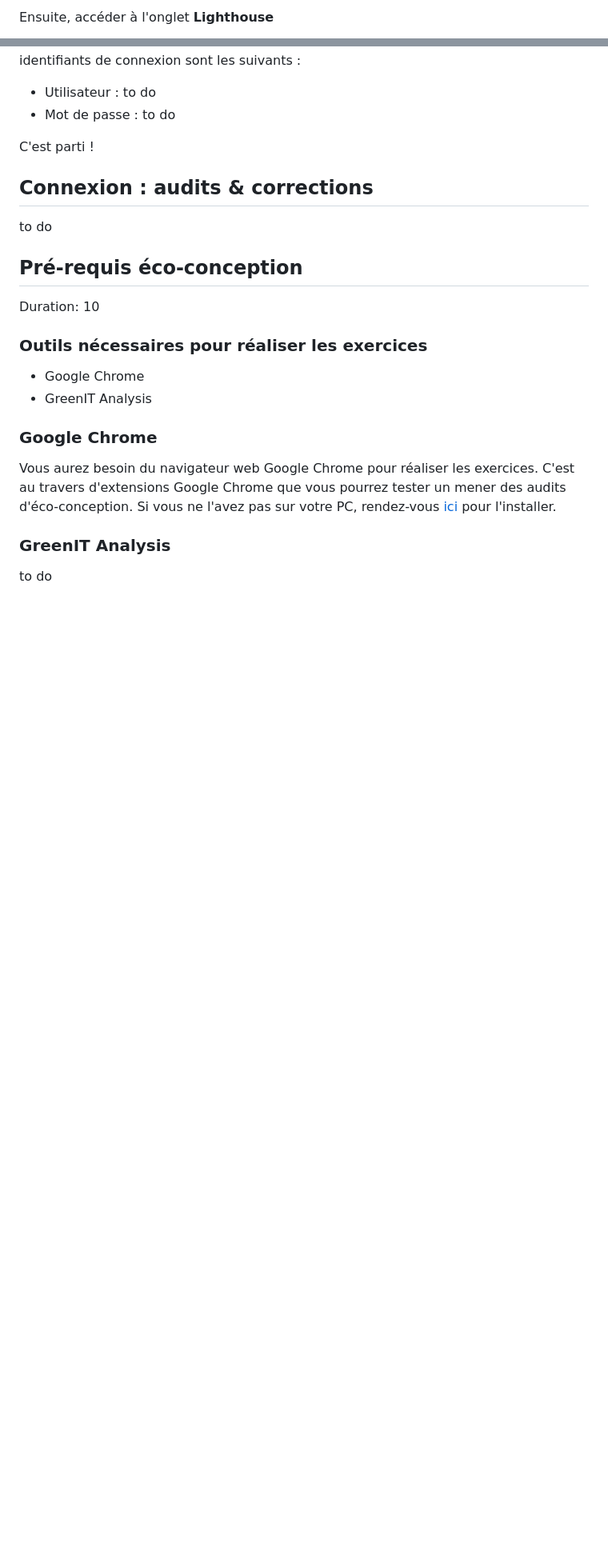
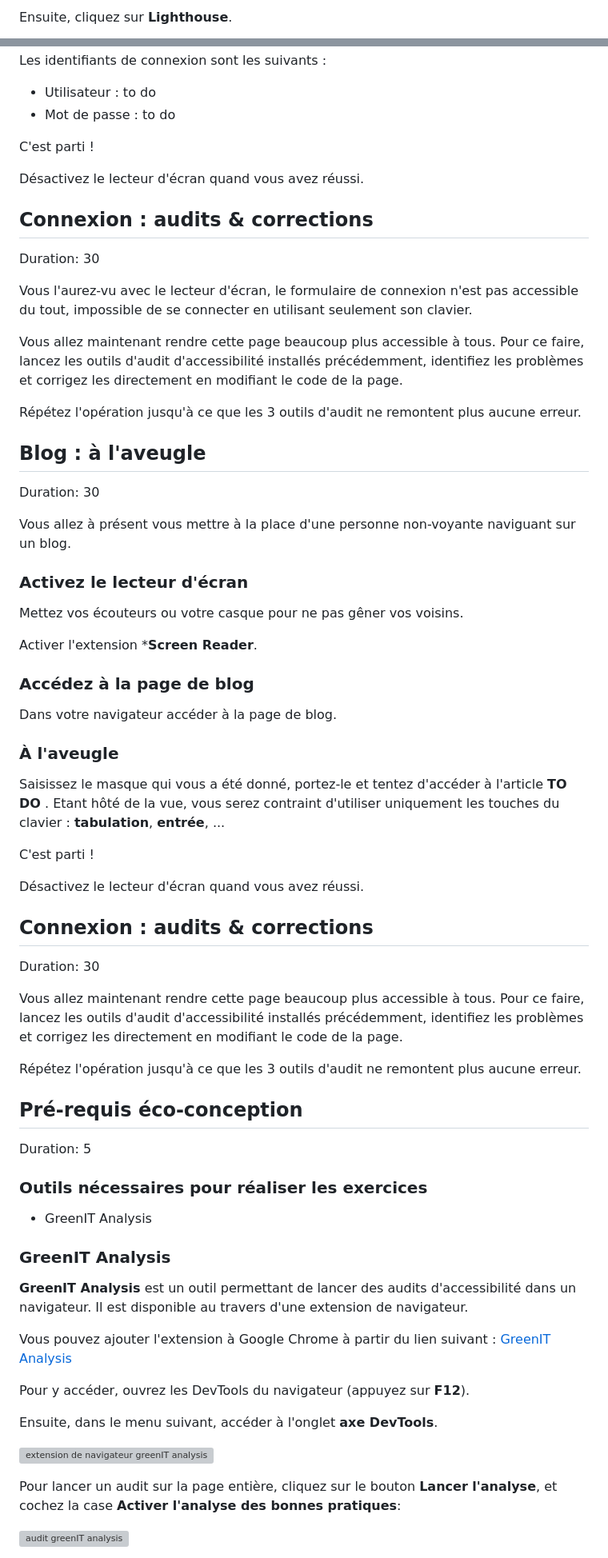
Before and after one commit to anthonylegoas/lab-a11y-greenit, a Markdown page: codelab.md, 2 parts joined by grey strips. Shown at 80% size. GitHub-like rendering; blank space fills up the shorter version; grey boxes are pictures that could not be loaded.

```diff
--- a/codelab.md
+++ b/codelab.md
@@ -62,3 +62,3 @@ Lighthouse est nativement disponible dans Google Chrome. Pour y accéder, faites
 
-Ensuite, accéder à l'onglet **Lighthouse**
+Ensuite, cliquez sur **Lighthouse**.
 
@@ -111,21 +163,69 @@ Les identifiants de connexion sont les suivants :
 
 C'est parti !
 
+Désactivez le lecteur d'écran quand vous avez réussi.
+
 ## Connexion : audits & corrections
+Duration: 30
 
-to do
+Vous l'aurez-vu avec le lecteur d'écran, le formulaire de connexion n'est pas accessible du tout, impossible de se connecter en utilisant seulement son clavier.
+
+Vous allez maintenant rendre cette page beaucoup plus accessible à tous.
+Pour ce faire, lancez les outils d'audit d'accessibilité installés précédemment, identifiez les problèmes et corrigez les directement en modifiant le code de la page.
+
+Répétez l'opération jusqu'à ce que les 3 outils d'audit ne remontent plus aucune erreur.
+
+## Blog : à l'aveugle
+Duration: 30
+
+Vous allez à présent vous mettre à la place d'une personne non-voyante naviguant sur un blog.
+
+### Activez le lecteur d'écran
+
+Mettez vos écouteurs ou votre casque pour ne pas gêner vos voisins.
+
+Activer l'extension ***Screen Reader**.
+
+### Accédez à la page de blog
+
+Dans votre navigateur accéder à la page de blog.
+
+### À l'aveugle
+
+Saisissez le masque qui vous a été donné, portez-le et tentez d'accéder à l'article **TO DO** .
+Etant hôté de la vue, vous serez contraint d'utiliser uniquement les touches du clavier : **tabulation**, **entrée**, ...
+
+C'est parti !
+
+Désactivez le lecteur d'écran quand vous avez réussi.
+
+## Connexion : audits & corrections
+Duration: 30
+
+Vous allez maintenant rendre cette page beaucoup plus accessible à tous.
+Pour ce faire, lancez les outils d'audit d'accessibilité installés précédemment, identifiez les problèmes et corrigez les directement en modifiant le code de la page.
+
+Répétez l'opération jusqu'à ce que les 3 outils d'audit ne remontent plus aucune erreur.
+
 ## Pré-requis éco-conception
-Duration: 10
+Duration: 5
 
 ### Outils nécessaires pour réaliser les exercices
-- Google Chrome
 - GreenIT Analysis
-
-### Google Chrome
-
-Vous aurez besoin du navigateur web Google Chrome pour réaliser les exercices. C'est au travers d'extensions Google Chrome que vous pourrez tester un  mener des audits d'éco-conception.
-Si vous ne l'avez pas sur votre PC, rendez-vous [ici](https://www.google.com/intl/fr/chrome) pour l'installer.
 
 ### GreenIT Analysis
 
-to do
+**GreenIT Analysis** est un outil permettant de lancer des audits d'accessibilité dans un navigateur. Il est disponible au travers d'une extension de navigateur.
+
+Vous pouvez ajouter l'extension à Google Chrome à partir du lien suivant : [GreenIT Analysis](https://chrome.google.com/webstore/detail/greenit-analysis/mofbfhffeklkbebfclfaiifefjflcpad?hl=fr)
+
+Pour y accéder, ouvrez les DevTools du navigateur (appuyez sur **F12**).
+
+Ensuite, dans le menu suivant, accéder à l'onglet **axe DevTools**.
+
+![extension de navigateur greenIT analysis](assets/green-access.png)
+
+Pour lancer un audit sur la page entière, cliquez sur le bouton **Lancer l'analyse**, et cochez la case **Activer l'analyse des bonnes pratiques**:
+
+![audit greenIT analysis](assets/green-audit.png)
+
```
Also changed, not shown: other parts of codelab.md (+80 -14 lines).
